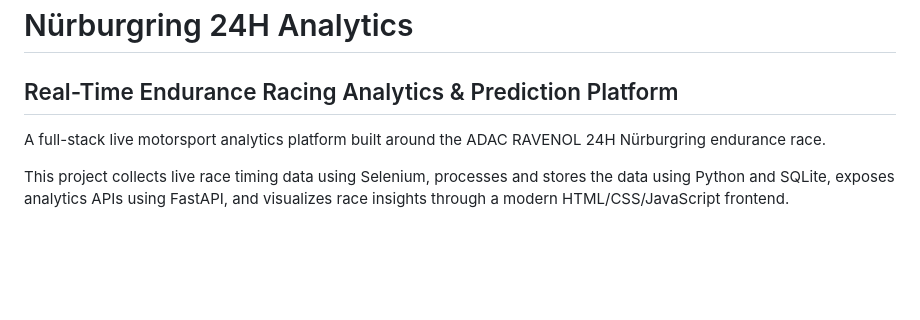
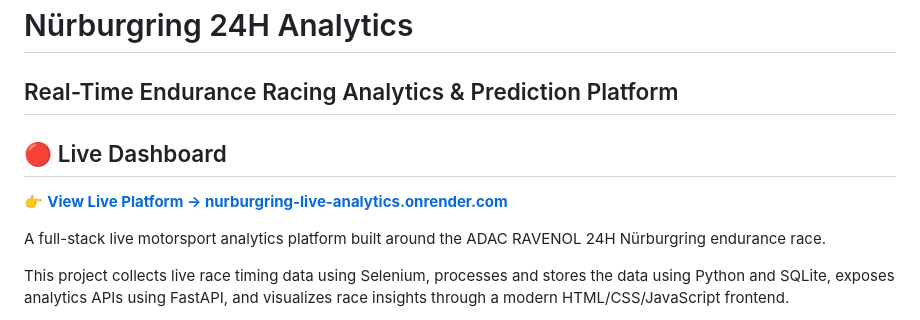
Before and after one commit to Aamir1O/nurburgring-24h-analytics, a Markdown page: README.md, the part around the change. Drawn GitHub-style; blank space fills up the shorter version.

```diff
--- a/README.md
+++ b/README.md
@@ -1,6 +1,9 @@
 # Nürburgring 24H Analytics
 
 ## Real-Time Endurance Racing Analytics & Prediction Platform
+
+## 🔴 Live Dashboard
+👉 **[View Live Platform → nurburgring-live-analytics.onrender.com](https://nurburgring-live-analytics.onrender.com)**
 
 A full-stack live motorsport analytics platform built around the ADAC RAVENOL 24H Nürburgring endurance race.
 
```
